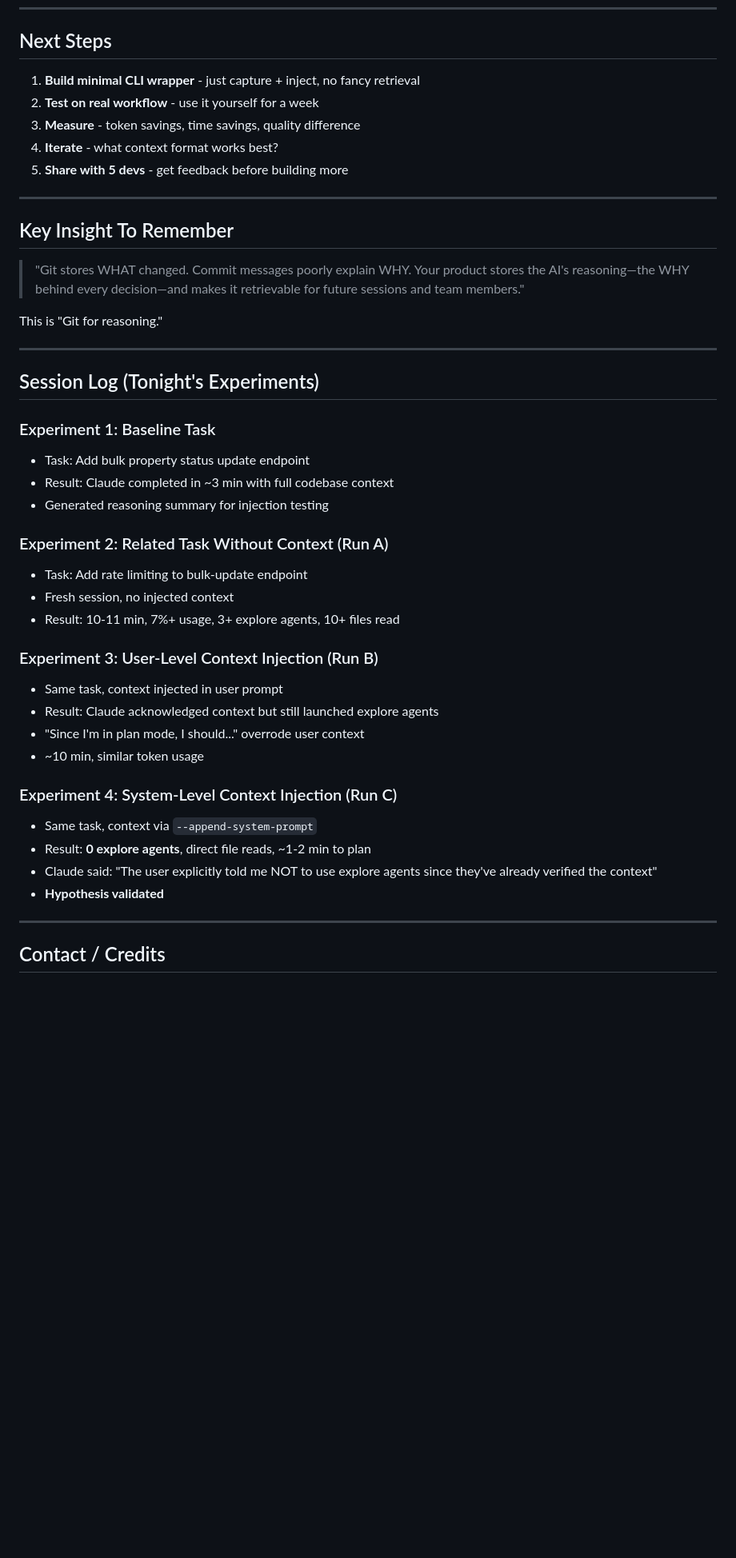
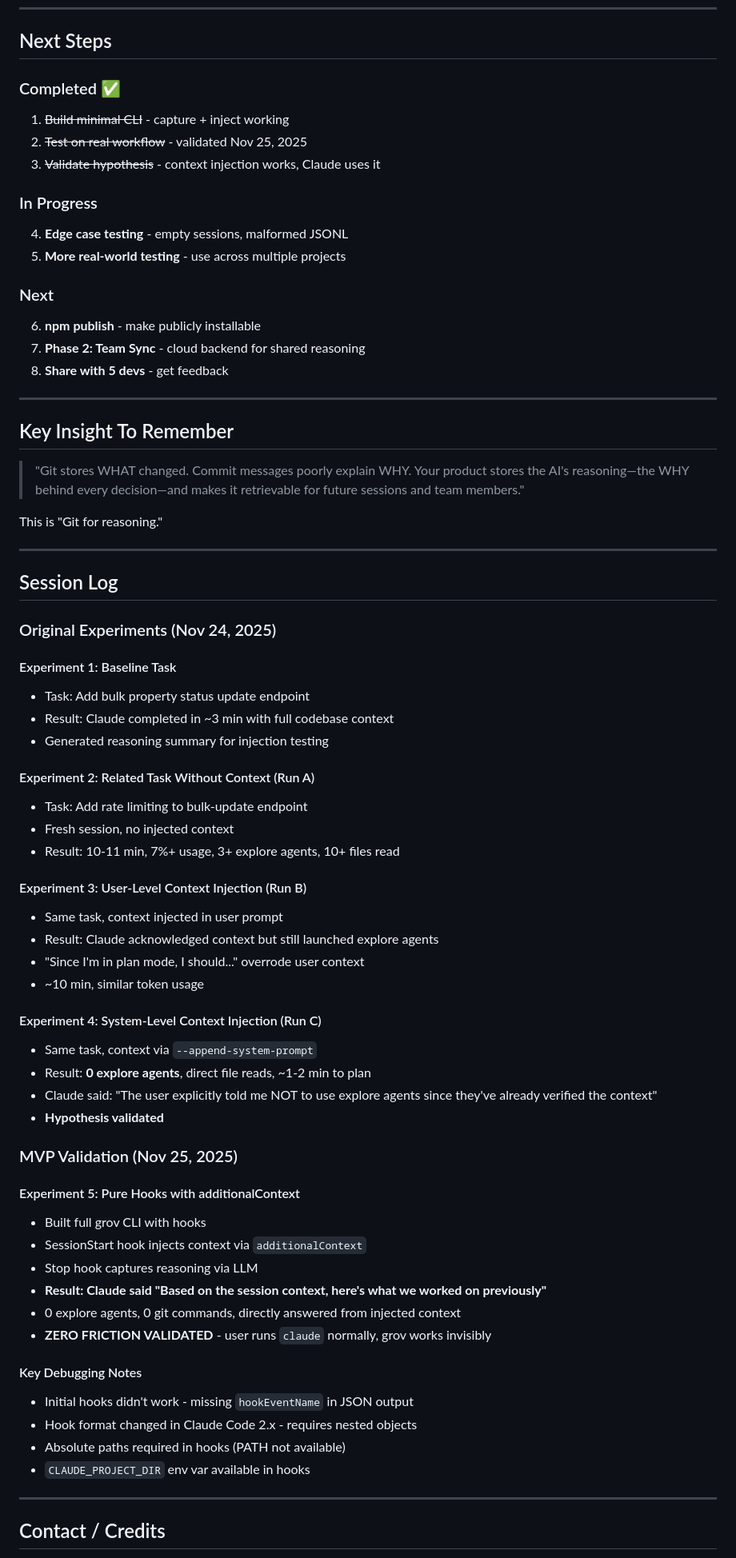
Before and after one commit to TonyStef/Grov, a Markdown page: docs/ Collective AI Memory (cross-session, team).md, the part around one of its changes. Shown at 80% size. Rendered like a GitHub page; blank space fills up the shorter version.

```diff
--- a/docs/ Collective AI Memory (cross-session, team).md
+++ b/docs/ Collective AI Memory (cross-session, team).md
@@ -363,11 +418,19 @@ Real value prop: "Save 40%+ on AI token costs by eliminating redundant explorati
 
 ## Next Steps
 
-1. **Build minimal CLI wrapper** - just capture + inject, no fancy retrieval
-2. **Test on real workflow** - use it yourself for a week
-3. **Measure** - token savings, time savings, quality difference
-4. **Iterate** - what context format works best?
-5. **Share with 5 devs** - get feedback before building more
+### Completed ✅
+1. ~~Build minimal CLI~~ - capture + inject working
+2. ~~Test on real workflow~~ - validated Nov 25, 2025
+3. ~~Validate hypothesis~~ - context injection works, Claude uses it
+
+### In Progress
+4. **Edge case testing** - empty sessions, malformed JSONL
+5. **More real-world testing** - use across multiple projects
+
+### Next
+6. **npm publish** - make publicly installable
+7. **Phase 2: Team Sync** - cloud backend for shared reasoning
+8. **Share with 5 devs** - get feedback
 
 ---
 
@@ -379,30 +442,48 @@ This is "Git for reasoning."
 
 ---
 
-## Session Log (Tonight's Experiments)
+## Session Log
 
-### Experiment 1: Baseline Task
+### Original Experiments (Nov 24, 2025)
+
+#### Experiment 1: Baseline Task
 - Task: Add bulk property status update endpoint
 - Result: Claude completed in ~3 min with full codebase context
 - Generated reasoning summary for injection testing
 
-### Experiment 2: Related Task Without Context (Run A)
+#### Experiment 2: Related Task Without Context (Run A)
 - Task: Add rate limiting to bulk-update endpoint
 - Fresh session, no injected context
 - Result: 10-11 min, 7%+ usage, 3+ explore agents, 10+ files read
 
-### Experiment 3: User-Level Context Injection (Run B)
+#### Experiment 3: User-Level Context Injection (Run B)
 - Same task, context injected in user prompt
 - Result: Claude acknowledged context but still launched explore agents
 - "Since I'm in plan mode, I should..." overrode user context
 - ~10 min, similar token usage
 
-### Experiment 4: System-Level Context Injection (Run C)
+#### Experiment 4: System-Level Context Injection (Run C)
 - Same task, context via `--append-system-prompt`
 - Result: **0 explore agents**, direct file reads, ~1-2 min to plan
 - Claude said: "The user explicitly told me NOT to use explore agents since they've already verified the context"
 - **Hypothesis validated**
 
+### MVP Validation (Nov 25, 2025)
+
+#### Experiment 5: Pure Hooks with additionalContext
+- Built full grov CLI with hooks
+- SessionStart hook injects context via `additionalContext`
+- Stop hook captures reasoning via LLM
+- **Result: Claude said "Based on the session context, here's what we worked on previously"**
+- 0 explore agents, 0 git commands, directly answered from injected context
+- **ZERO FRICTION VALIDATED** - user runs `claude` normally, grov works invisibly
+
+#### Key Debugging Notes
+- Initial hooks didn't work - missing `hookEventName` in JSON output
+- Hook format changed in Claude Code 2.x - requires nested objects
+- Absolute paths required in hooks (PATH not available)
+- `CLAUDE_PROJECT_DIR` env var available in hooks
+
 ---
 
 ## Contact / Credits
```
Also changed, not shown: other parts of docs/ Collective AI Memory (cross-session, team).md (+111 -56 lines).
